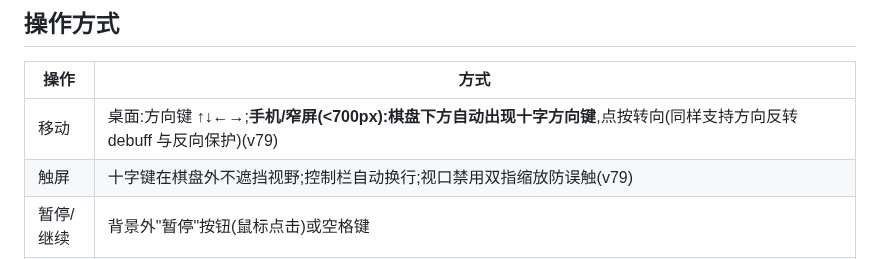
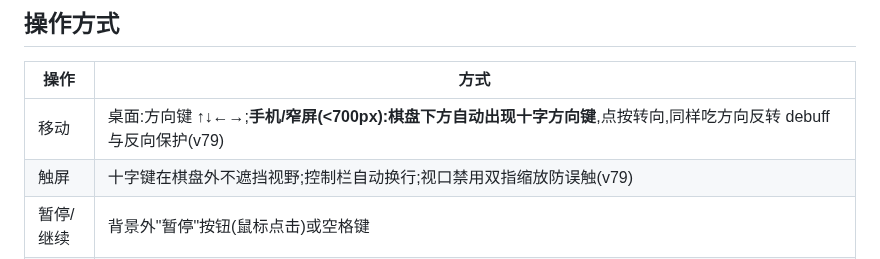
Before and after one commit to zzj2004/pseudo3d-snake, a Markdown page: README.md, the part around the change. Drawn GitHub-style.

Commit message:
v79补: README移动行措辞

```diff
--- a/README.md
+++ b/README.md
@@ -12,7 +12,7 @@
 
 | 操作 | 方式 |
 | --- | --- |
-| 移动 | 桌面:方向键 ↑↓←→;**手机/窄屏(<700px):棋盘下方自动出现十字方向键**,点按转向(同样支持方向反转 debuff 与反向保护)(v79) |
+| 移动 | 桌面:方向键 ↑↓←→;**手机/窄屏(<700px):棋盘下方自动出现十字方向键**,点按转向,同样吃方向反转 debuff 与反向保护(v79) |
 | 触屏 | 十字键在棋盘外不遮挡视野;控制栏自动换行;视口禁用双指缩放防误触(v79) |
 | 暂停/继续 | 背景外"暂停"按钮(鼠标点击)或空格键 |
 | 开始 | "开始"按钮 |
```
